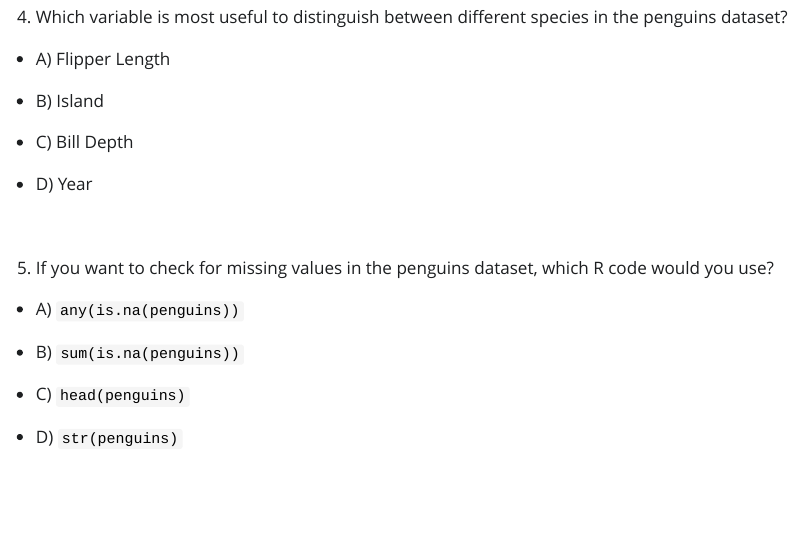
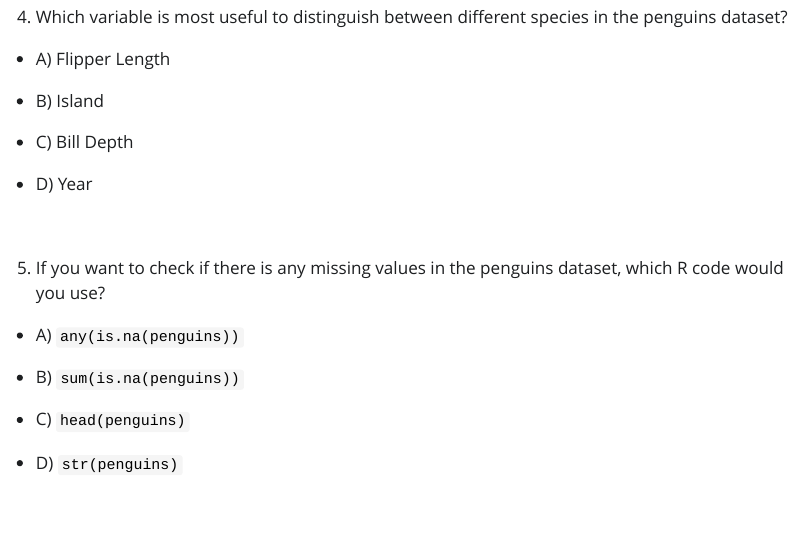
Before and after one commit to ChangjunChrisLee/ml101_qz, a Quarto document (index.qmd): the page in a window 1100 px wide, from 4170 px down. The pictures show the output file index.html that the author committed with the source, opened offline; Quarto's library style sheets are replaced by a plain one without menus.

Commit message:
finalize

```diff
--- a/index.qmd
+++ b/index.qmd
@@ -145,7 +145,7 @@ knitr::kable(penguins %>% head(10))
 
 <br>
 
-5.  If you want to check for missing values in the penguins dataset, which R code would you use?
+5.  If you want to check if there is any missing values in the penguins dataset, which R code would you use?
 
 -   A\) `any(is.na(penguins))`
 
```
Also changed, not shown: index.html.
